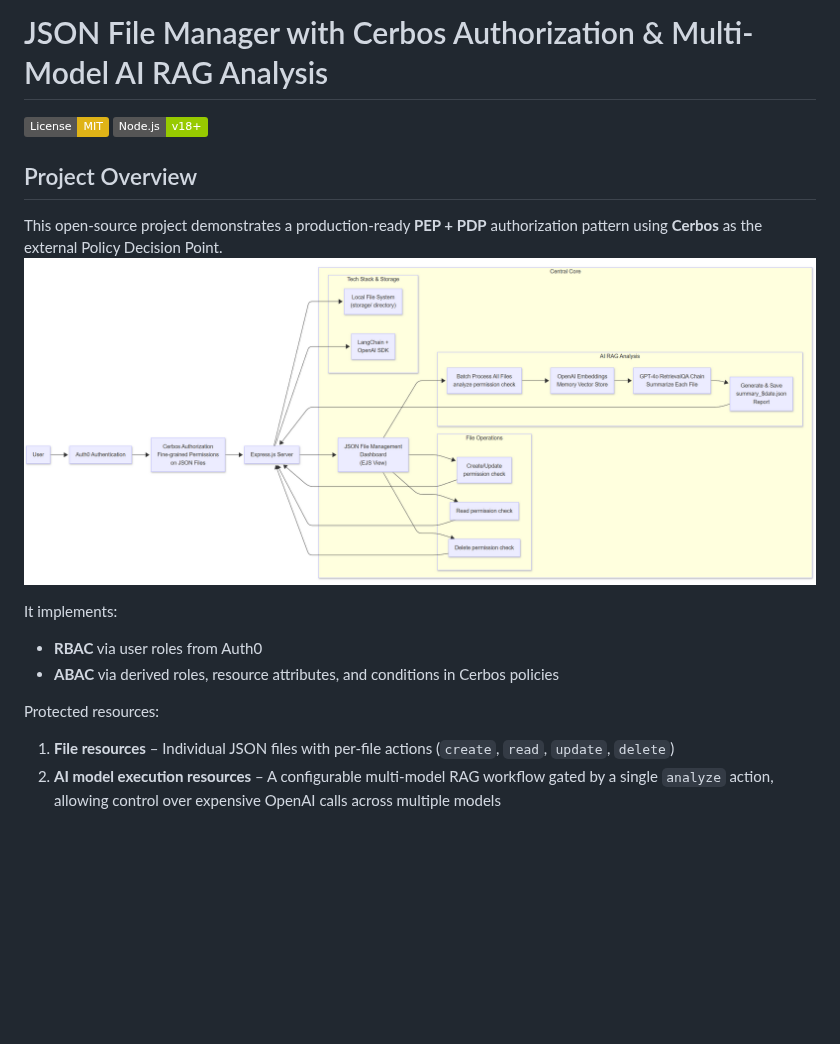
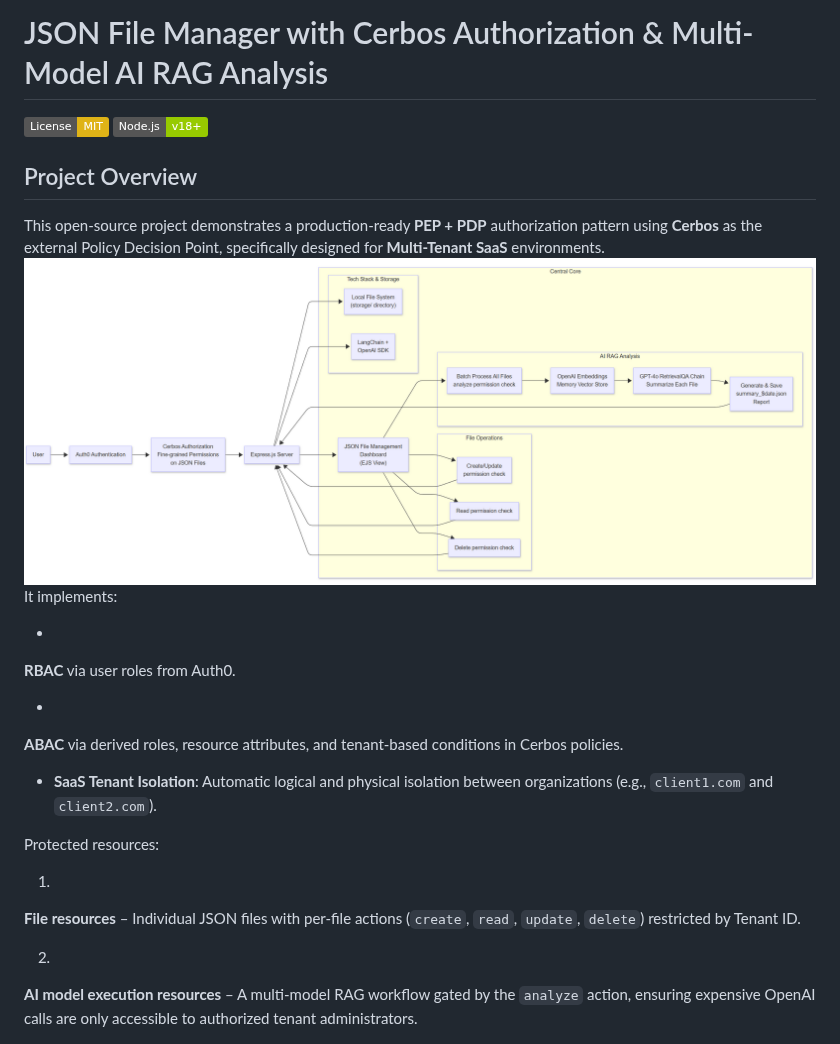
Before and after one commit to ChrisXHLeung/jsonRAG, a Markdown page: Readme.md, the part around one of its changes. Drawn GitHub-style; badges without logos; blank space fills up the shorter version.

```diff
--- a/Readme.md
+++ b/Readme.md
@@ -1,19 +1,30 @@
 # JSON File Manager with Cerbos Authorization & Multi-Model AI RAG Analysis
-
 [![License: MIT](https://img.shields.io/badge/License-MIT-yellow.svg)](https://opensource.org/licenses/MIT)
 [![Node.js](https://img.shields.io/badge/Node.js-v18+-green.svg)](https://nodejs.org/)
 
 ## Project Overview
 
-This open-source project demonstrates a production-ready **PEP + PDP** authorization pattern using **Cerbos** as the external Policy Decision Point.
+This open-source project demonstrates a production-ready **PEP + PDP** authorization pattern using **Cerbos** as the external Policy Decision Point, specifically designed for **Multi-Tenant SaaS** environments.
 ![](https://raw.githubusercontent.com/ChrisXHLeung/jsonRAG/refs/heads/main/Diagram/totalDiagram.png)
+It implements:
 
-It implements:
-- **RBAC** via user roles from Auth0
-- **ABAC** via derived roles, resource attributes, and conditions in Cerbos policies
+*
+**RBAC** via user roles from Auth0.
+
+
+*
+**ABAC** via derived roles, resource attributes, and tenant-based conditions in Cerbos policies.
+
+
+* **SaaS Tenant Isolation**: Automatic logical and physical isolation between organizations (e.g., `client1.com` and `client2.com`).
 
 Protected resources:
-1. **File resources** – Individual JSON files with per-file actions (`create`, `read`, `update`, `delete`)
-2. **AI model execution resources** – A configurable multi-model RAG workflow gated by a single `analyze` action, allowing control over expensive OpenAI calls across multiple models
+
+1.
+**File resources** – Individual JSON files with per-file actions (`create`, `read`, `update`, `delete`) restricted by Tenant ID.
+
+
+2.
+**AI model execution resources** – A multi-model RAG workflow gated by the `analyze` action, ensuring expensive OpenAI calls are only accessible to authorized tenant administrators.
 
 ![](https://raw.githubusercontent.com/ChrisXHLeung/jsonRAG/refs/heads/main/Diagram/workFlow.png)
```
Also changed, not shown: other parts of Readme.md (+65 -54 lines).
